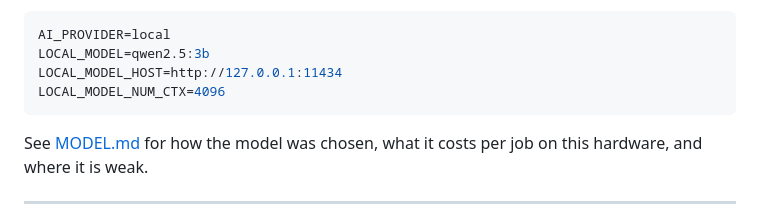
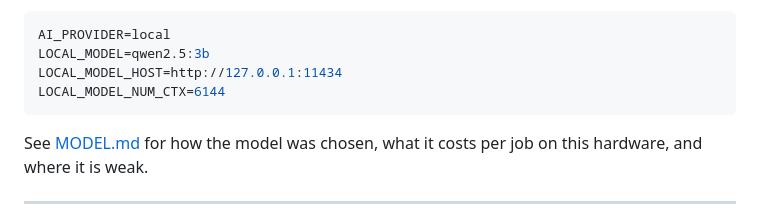
Before and after one commit to kristiyangeorgievpoklitar-prog/jobs-project, a Markdown page: README.md, the part around the change. GitHub-like rendering.

Commit message:
Correct the context value in the README
Co-Authored-By: Claude Opus 5 <noreply@anthropic.com>

````diff
--- a/README.md
+++ b/README.md
@@ -55,7 +55,7 @@ Configure which model is used in `.env`:
 AI_PROVIDER=local
 LOCAL_MODEL=qwen2.5:3b
 LOCAL_MODEL_HOST=http://127.0.0.1:11434
-LOCAL_MODEL_NUM_CTX=4096
+LOCAL_MODEL_NUM_CTX=6144
 ```
 
 See [MODEL.md](MODEL.md) for how the model was chosen, what it costs per job on
````
